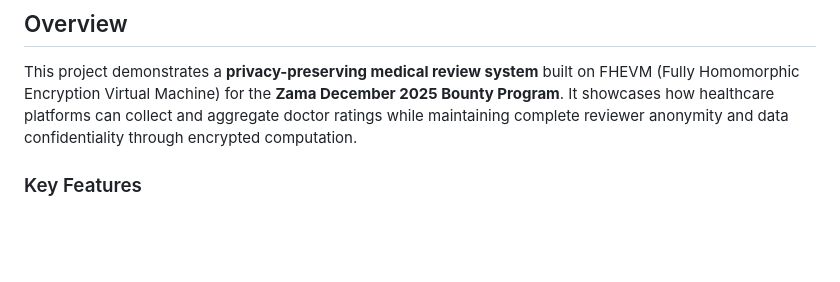
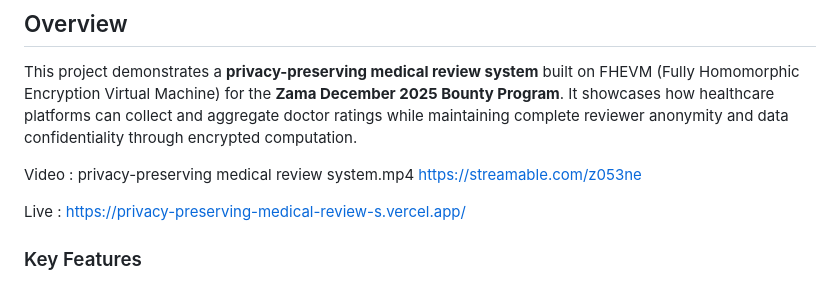
Before and after one commit to AriLakin/privacy-preserving-medical-review-system, a Markdown page: README.md, the part around the change. GitHub-like rendering; blank space fills up the shorter version.

```diff
--- a/README.md
+++ b/README.md
@@ -11,6 +11,10 @@
 ## Overview
 
 This project demonstrates a **privacy-preserving medical review system** built on FHEVM (Fully Homomorphic Encryption Virtual Machine) for the **Zama December 2025 Bounty Program**. It showcases how healthcare platforms can collect and aggregate doctor ratings while maintaining complete reviewer anonymity and data confidentiality through encrypted computation.
+
+Video : privacy-preserving medical review system.mp4 https://streamable.com/z053ne
+
+Live : https://privacy-preserving-medical-review-s.vercel.app/
 
 ### Key Features
 
```
